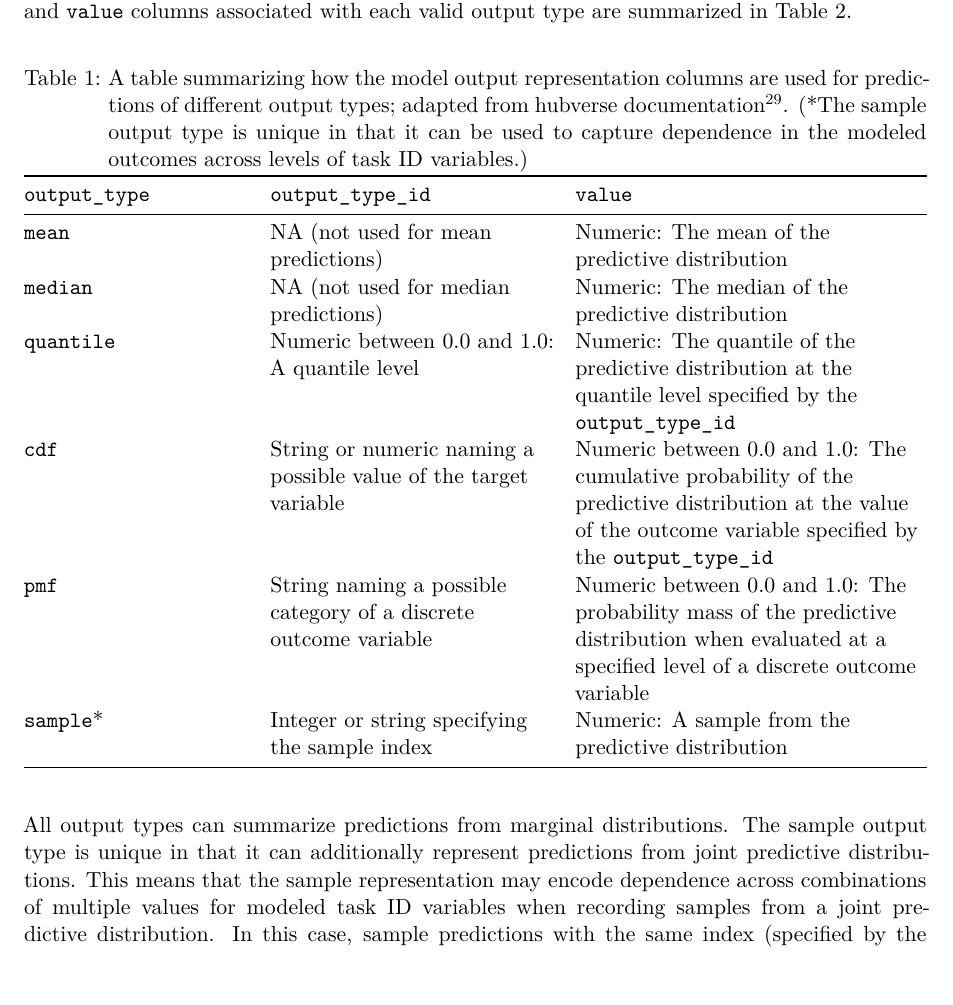
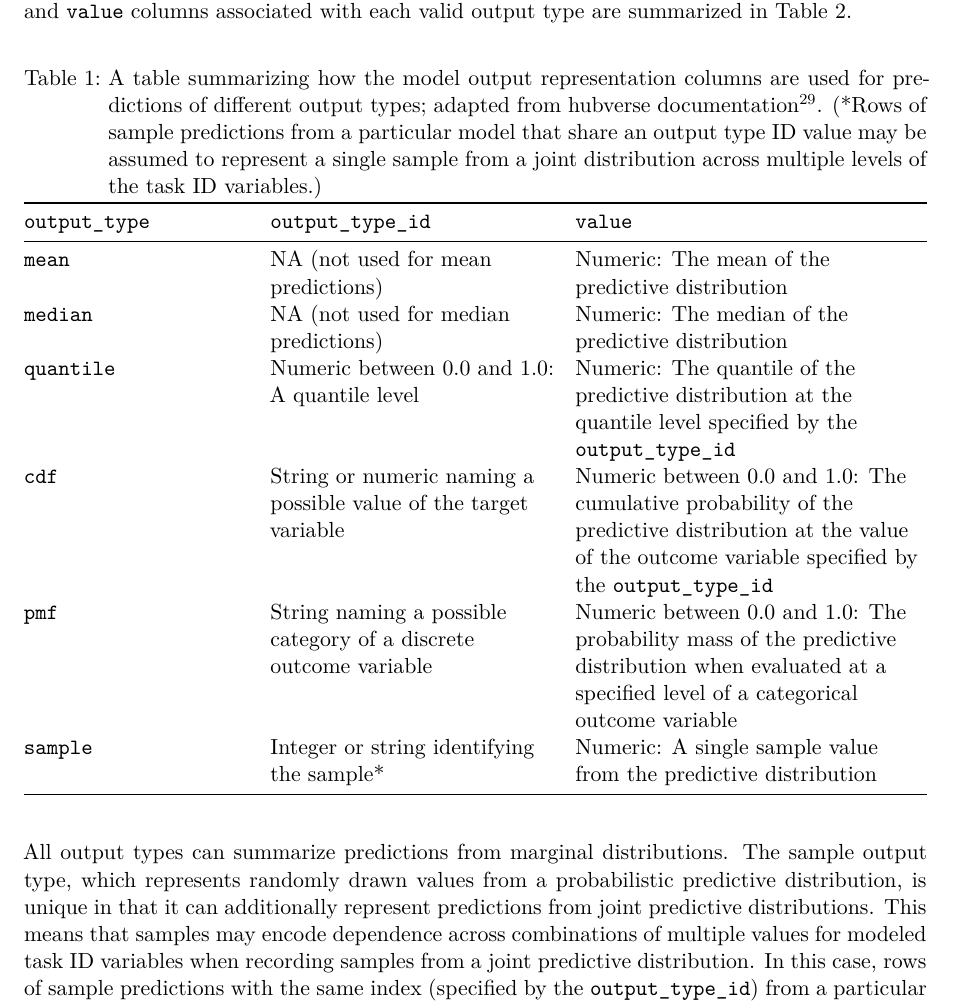
Before and after one commit to hubverse-org/hubEnsemblesManuscript, a Quarto document (analysis/paper/hubEnsembles_manuscript.qmd): part of page 8 of 27, cut so that both start at the same text, the shorter picture padded with empty space. Rendered offline with R 4.5, knitr and Pandoc in place of Quarto, then LaTeX, with nearby package versions; some code elsewhere in the file could not run offline.

Commit message:
Clarify sample definition

```diff
--- a/analysis/paper/hubEnsembles_manuscript.qmd
+++ b/analysis/paper/hubEnsembles_manuscript.qmd
@@ -498,13 +498,13 @@ The "model output representation" columns `output_type` and `output_type_id` con
 | `median`      | NA (not used for median predictions)                             | Numeric: The median of the predictive distribution                                                                                                            |
 | `quantile`    | Numeric between 0.0 and 1.0: A quantile level                    | Numeric: The quantile of the predictive distribution at the quantile level specified by the `output_type_id`                                                  |
 | `cdf`         | String or numeric naming a possible value of the target variable | Numeric between 0.0 and 1.0: The cumulative probability of the predictive distribution at the value of the outcome variable specified by the `output_type_id` |
-| `pmf`         | String naming a possible category of a discrete outcome variable | Numeric between 0.0 and 1.0: The probability mass of the predictive distribution when evaluated at a specified level of a discrete outcome variable           |
-| `sample`\*    | Integer or string specifying the sample index                    | Numeric: A sample from the predictive distribution                                                                                                            |
-
-: A table summarizing how the model output representation columns are used for predictions of different output types; adapted from hubverse documentation[@hubverse_docs]. (\*The sample output type is unique in that it can be used to capture dependence in the modeled outcomes across levels of task ID variables.)
+| `pmf`         | String naming a possible category of a discrete outcome variable | Numeric between 0.0 and 1.0: The probability mass of the predictive distribution when evaluated at a specified level of a categorical outcome variable      |
+| `sample`      | Integer or string identifying the sample\*			   | Numeric: A single sample value from the predictive distribution                                                                     	               |
+
+: A table summarizing how the model output representation columns are used for predictions of different output types; adapted from hubverse documentation[@hubverse_docs]. (\*Rows of sample predictions from a particular model that share an output type ID value may be assumed to represent a single sample from a joint distribution across multiple levels of the task ID variables.)
 {#tbl-model-output-rep}
 
-All output types can summarize predictions from marginal distributions. The sample output type is unique in that it can additionally represent predictions from joint predictive distributions. This means that the sample representation may encode dependence across combinations of multiple values for modeled task ID variables when recording samples from a joint predictive distribution. In this case, sample predictions with the same index (specified by the `output_type_id`) from a particular model may be assumed to correspond to a single sample from a joint distribution.
+All output types can summarize predictions from marginal distributions. The sample output type, which represents randomly drawn values from a probabilistic predictive distribution, is unique in that it can additionally represent predictions from joint predictive distributions. This means that samples may encode dependence across combinations of multiple values for modeled task ID variables when recording samples from a joint predictive distribution. In this case, rows of sample predictions with the same index (specified by the `output_type_id`) from a particular model may be assumed to correspond to a single sample from a joint distribution.
 
 For quantile predictions, the `output_type_id` is a numeric value between 0 and 1 specifying the cumulative probability associated with the quantile prediction. In the notation we defined in @sec-defs, the `output_type_id` corresponds to $\theta$ and the `value` is the quantile prediction $F^{-1}(\theta)$. For CDF or PMF predictions, the `output_type_id` is the target variable value $x$ at which the cumulative distribution function or probability mass function for the predictive distribution should be evaluated, and the `value` column contains the predicted $F(x)$ or $f(x)$, respectively.
 
```
Also changed, not shown: analysis/paper/hubEnsembles_manuscript.qmd (4 more changed lines).
